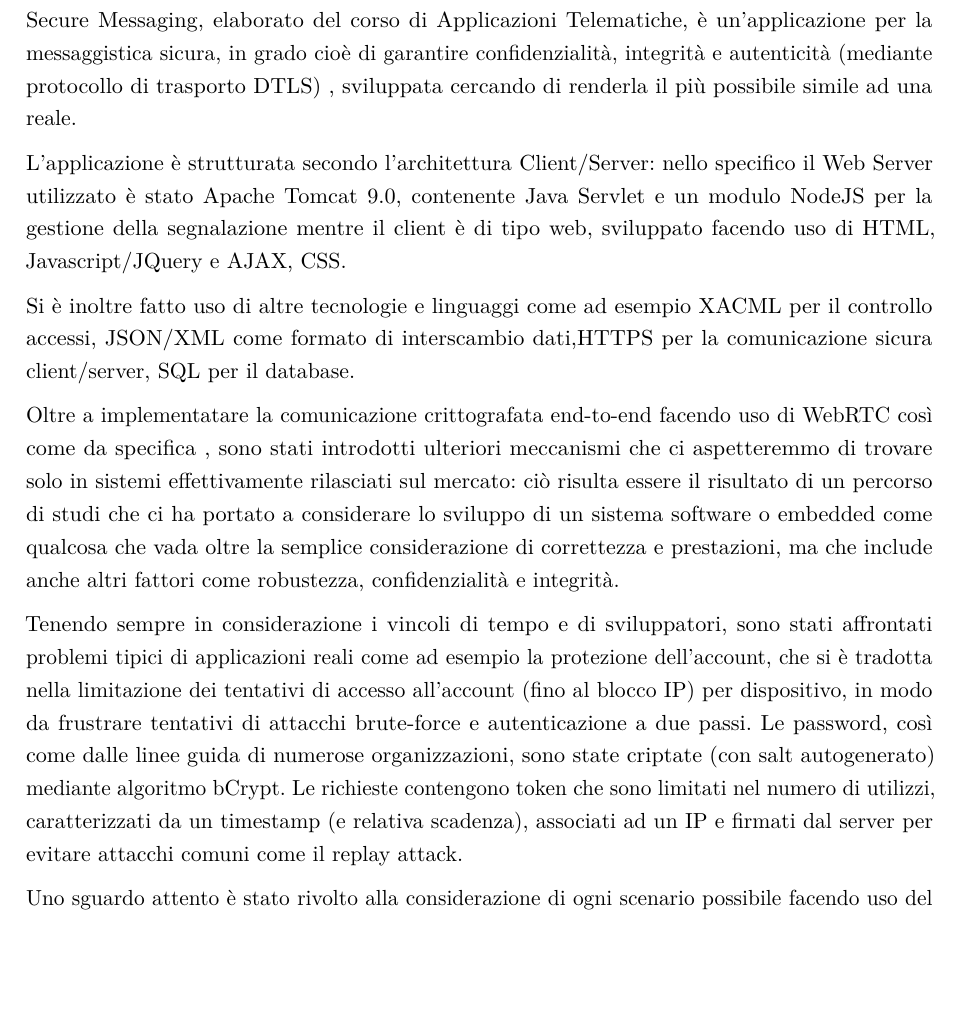
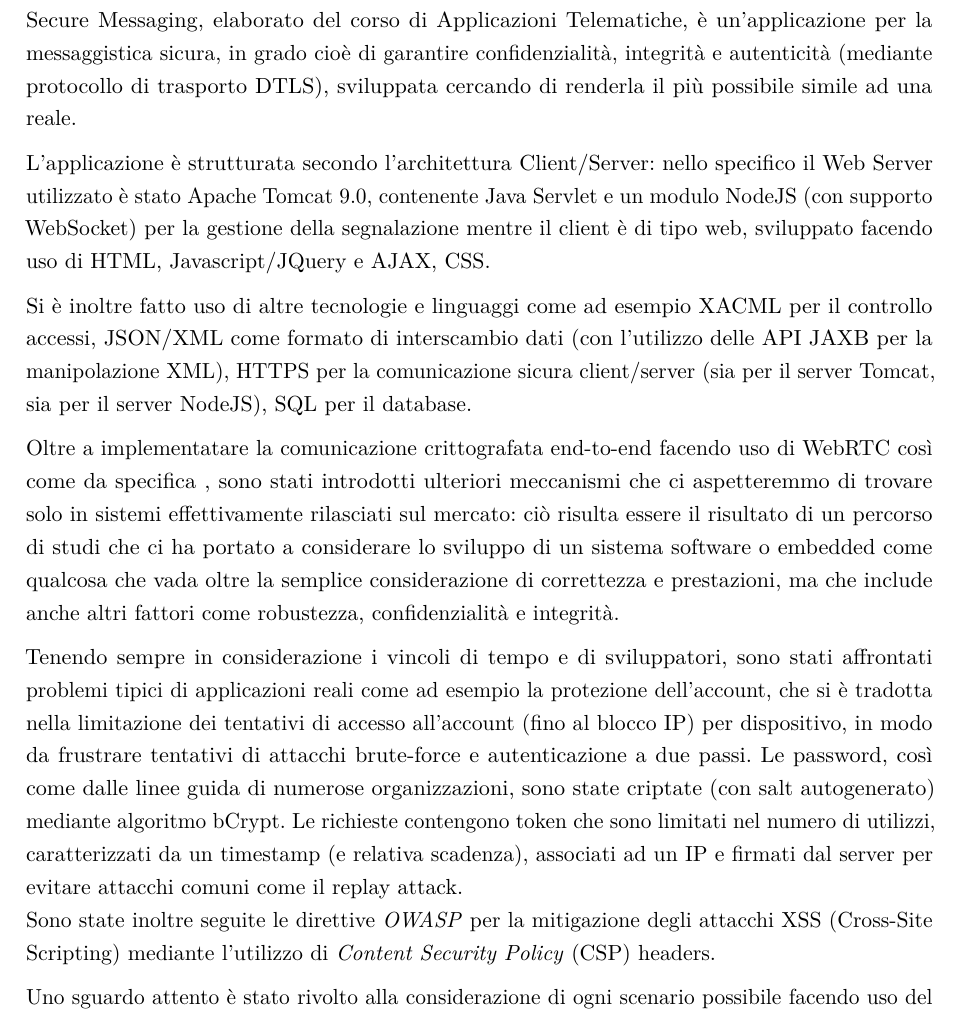
Before and after one commit to fparricelli/WebRTC_Secure, a LaTeX thesis (LaTEX/at.tex, which reads LaTEX/textual/introduzione.tex): part of page 4 of 26, cut so that both start at the same text, the shorter picture padded with empty space. Compiled offline with pdfLaTeX.

Commit message:
(+) Piccole aggiunte all'introduzione

```diff
--- a/LaTEX/textual/introduzione.tex
+++ b/LaTEX/textual/introduzione.tex
@@ -5,15 +5,16 @@
 \chapter{Introduzione}
 
 
- Secure Messaging, elaborato del corso di Applicazioni Telematiche, è un'applicazione per la messaggistica sicura, in grado cioè di garantire confidenzialità, integrità e autenticità (mediante protocollo di trasporto DTLS) , sviluppata cercando di renderla il più possibile simile ad una reale.
+Secure Messaging, elaborato del corso di Applicazioni Telematiche, è un'applicazione per la messaggistica sicura, in grado cioè di garantire confidenzialità, integrità e autenticità (mediante protocollo di trasporto DTLS), sviluppata cercando di renderla il più possibile simile ad una reale.
 
-L'applicazione è strutturata secondo l'architettura Client/Server: nello specifico il Web Server utilizzato è stato Apache Tomcat 9.0, contenente Java Servlet e un modulo NodeJS per la gestione della segnalazione  mentre il client è di tipo web, sviluppato facendo uso di HTML, Javascript/JQuery e AJAX, CSS.
+L'applicazione è strutturata secondo l'architettura Client/Server: nello specifico il Web Server utilizzato è stato Apache Tomcat 9.0, contenente Java Servlet e un modulo NodeJS (con supporto WebSocket) per la gestione della segnalazione  mentre il client è di tipo web, sviluppato facendo uso di HTML, Javascript/JQuery e AJAX, CSS.
 
-Si è inoltre fatto uso di altre tecnologie e linguaggi come ad esempio XACML per il controllo accessi, JSON/XML come formato di interscambio dati,HTTPS per la comunicazione sicura client/server, SQL per il database.
+Si è inoltre fatto uso di altre tecnologie e linguaggi come ad esempio XACML per il controllo accessi, JSON/XML come formato di interscambio dati (con l'utilizzo delle API JAXB per la manipolazione XML), HTTPS per la comunicazione sicura client/server (sia per il server Tomcat, sia per il server NodeJS), SQL per il database.
 
 Oltre a implementatare la comunicazione crittografata end-to-end facendo uso di WebRTC così come da specifica , sono stati introdotti ulteriori meccanismi che ci aspetteremmo di trovare solo in sistemi effettivamente rilasciati sul mercato: ciò risulta essere il risultato di un percorso di studi che ci ha portato a considerare lo sviluppo di un sistema software o embedded come qualcosa che vada oltre la semplice considerazione di correttezza e prestazioni, ma che include anche altri fattori come robustezza, confidenzialità e integrità.
 
-Tenendo sempre in considerazione i vincoli di tempo e di sviluppatori, sono stati affrontati problemi tipici di applicazioni reali come ad esempio la protezione dell'account, che si è tradotta nella limitazione dei tentativi di accesso all'account (fino al blocco IP) per dispositivo, in modo da frustrare tentativi di attacchi brute-force e autenticazione a due passi. Le password, così come dalle linee guida di numerose organizzazioni, sono state criptate (con salt autogenerato) mediante algoritmo bCrypt. Le richieste contengono token che sono limitati nel numero di utilizzi, caratterizzati da un timestamp (e relativa scadenza), associati ad un IP e firmati dal server per evitare attacchi comuni come il replay attack.
+Tenendo sempre in considerazione i vincoli di tempo e di sviluppatori, sono stati affrontati problemi tipici di applicazioni reali come ad esempio la protezione dell'account, che si è tradotta nella limitazione dei tentativi di accesso all'account (fino al blocco IP) per dispositivo, in modo da frustrare tentativi di attacchi brute-force e autenticazione a due passi. Le password, così come dalle linee guida di numerose organizzazioni, sono state criptate (con salt autogenerato) mediante algoritmo bCrypt. Le richieste contengono token che sono limitati nel numero di utilizzi, caratterizzati da un timestamp (e relativa scadenza), associati ad un IP e firmati dal server per evitare attacchi comuni come il replay attack.\\
+Sono state inoltre seguite le direttive \textit{OWASP} per la mitigazione degli attacchi XSS (Cross-Site Scripting) mediante l'utilizzo di \textit{Content Security Policy} (CSP) headers.
 
 Uno sguardo attento è stato rivolto alla considerazione di ogni scenario possibile facendo uso del client web, cercando di garantire che i dati immessi dall'utente siano sempre ben formati alla sorgente (mail, campi numerici, ecc.), garantendo robustezza e alleggerendo il carico del server e riducendo le possibilità di richieste mal costruite ed errori. Un esempio è l'utilizzo di regex per il controllo della validità di una mail.
 
```
Also changed, not shown: 1 other file.
